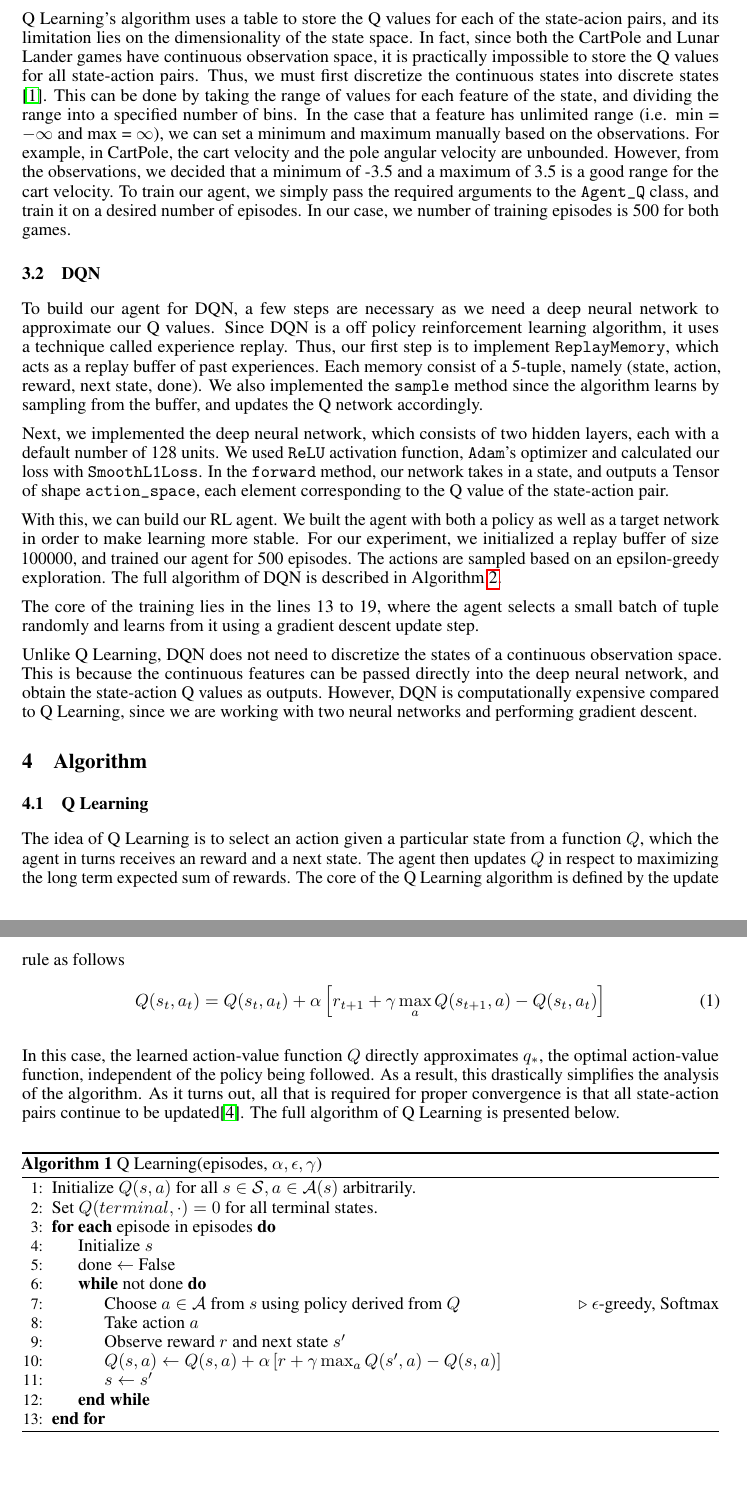
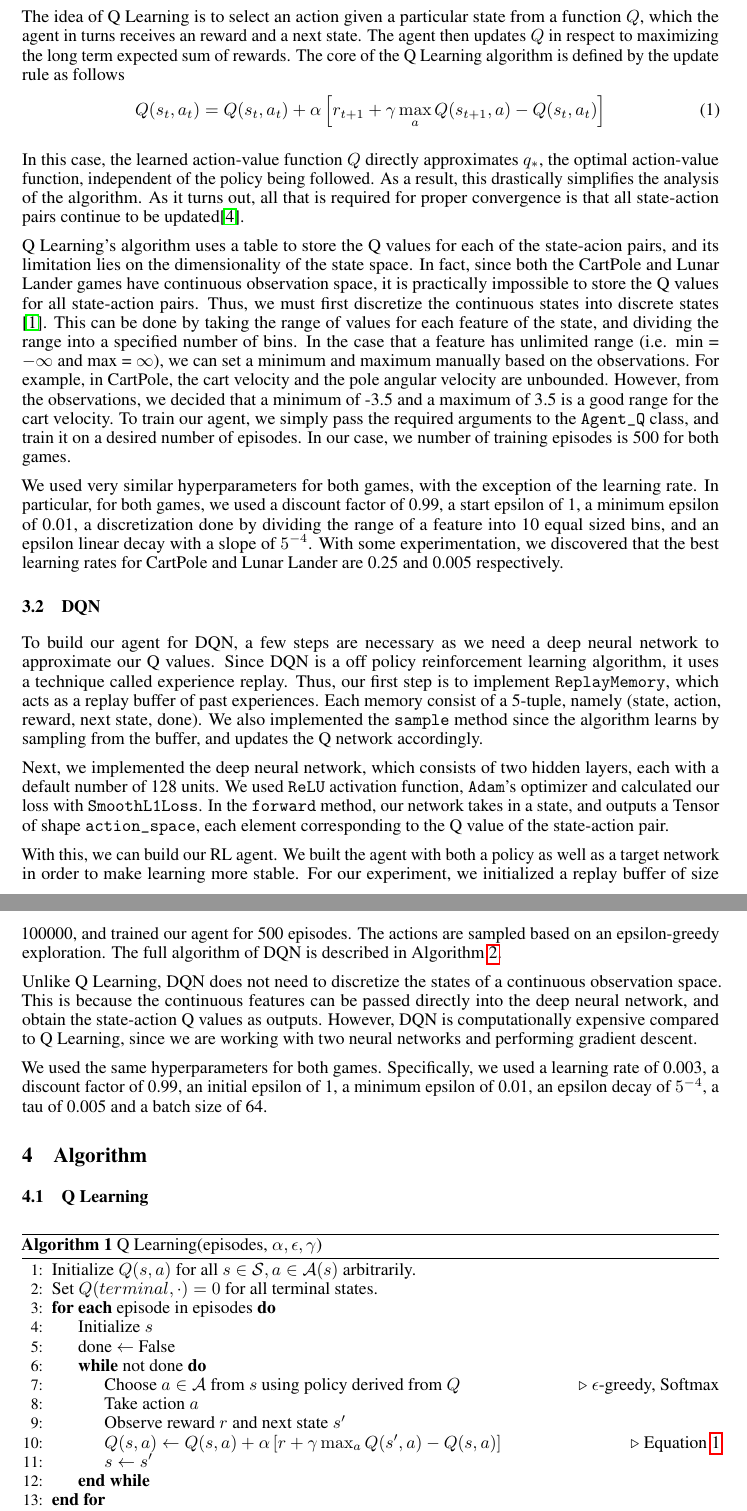
Before and after one commit to Ling01234/QLearning-vs-DQN, a LaTeX paper (Report/Report.tex): two parts of pages 2 and 3 of 5 before the commit and two parts of pages 2 and 3 of 4 after it, joined at a grey line, cut so that both start at the same text, the shorter picture padded with empty space. Compiled offline with pdfLaTeX.

Commit message:
continued report, updated notes

```diff
--- a/Report/Report.tex
+++ b/Report/Report.tex
@@ -120,6 +120,22 @@ performance of Q Learning and DQN.
 
 \section{Methodology}
 \subsection{Q Learning}
+The idea of Q Learning is to select an action given a particular state from a
+function \(Q\), which the agent in turns receives an reward and a next state.
+The agent then updates \(Q\) in respect to maximizing the long term expected
+sum of rewards. The core of the Q Learning algorithm is defined by the update
+rule as follows
+\begin{equation}
+      Q(s_t, a_t) = Q(s_t, a_t) + \alpha \left[r_{t+1} + \gamma \max_{a} Q(s_{t+1}, a) - Q(s_t, a_t)\right]
+      \label{eq:q_update_rule}
+\end{equation}
+
+In this case, the learned action-value function \(Q\) directly approximates
+\(q_*\), the optimal action-value function, independent of the policy being
+followed. As a result, this drastically simplifies the analysis of the
+algorithm. As it turns out, all that is required for proper convergence is that
+all state-action pairs continue to be updated\cite{sutton}.
+
 Q Learning's algorithm uses a table to store the Q values for each of the
 state-acion pairs, and its limitation lies on the dimensionality of the state
 space. In fact, since both the CartPole and Lunar Lander games have continuous
@@ -135,6 +151,14 @@ that a minimum of -3.5 and a maximum of 3.5 is a good range for the cart
 velocity. To train our agent, we simply pass the required arguments to the
 \verb+Agent_Q+ class, and train it on a desired number of episodes. In our
 case, we number of training episodes is 500 for both games.
+
+We used very similar hyperparameters for both games, with the exception of the
+learning rate. In particular, for both games, we used a discount factor of
+0.99, a start epsilon of 1, a minimum epsilon of 0.01, a discretization done by
+dividing the range of a feature into 10 equal sized bins, and an epsilon linear
+decay with a slope of \(5^{-4}\). With some experimentation, we discovered that
+the best learning rates for CartPole and Lunar Lander are 0.25 and 0.005
+respectively.
 
 \subsection{DQN}
 To build our agent for DQN, a few steps are necessary as we need a deep neural
@@ -159,37 +183,22 @@ experiment, we initialized a replay buffer of size 100000, and trained our
 agent for 500 episodes. The actions are sampled based on an epsilon-greedy
 exploration. The full algorithm of DQN is described in Algorithm \ref{alg:dqn}.
 
-The core of the training lies in the lines 13 to 19, where the agent selects a
-small batch of tuple randomly and learns from it using a gradient descent
-update step.
-
 Unlike Q Learning, DQN does not need to discretize the states of a continuous
 observation space. This is because the continuous features can be passed
 directly into the deep neural network, and obtain the state-action Q values as
 outputs. However, DQN is computationally expensive compared to Q Learning,
 since we are working with two neural networks and performing gradient descent.
 
+We used the same hyperparameters for both games. Specifically, we used a
+learning rate of 0.003, a discount factor of 0.99, an initial epsilon of 1, a
+minimum epsilon of 0.01, an epsilon decay of \(5^{-4}\), a tau of 0.005 and a
+batch size of 64.
+
 \section{Algorithm}
 
 \subsection{Q Learning}
-The idea of Q Learning is to select an action given a particular state from a
-function \(Q\), which the agent in turns receives an reward and a next state.
-The agent then updates \(Q\) in respect to maximizing the long term expected
-sum of rewards. The core of the Q Learning algorithm is defined by the update
-rule as follows
-\begin{equation}
-      Q(s_t, a_t) = Q(s_t, a_t) + \alpha \left[r_{t+1} + \gamma \max_{a} Q(s_{t+1}, a) - Q(s_t, a_t)\right]
-      \label{q_update_rule}
-\end{equation}
 
-In this case, the learned action-value function \(Q\) directly approximates
-\(q_*\), the optimal action-value function, independent of the policy being
-followed. As a result, this drastically simplifies the analysis of the
-algorithm. As it turns out, all that is required for proper convergence is that
-all state-action pairs continue to be updated\cite{sutton}. The full algorithm
-of Q Learning is presented below.
-
-\begin{algorithm}[H]
+\begin{algorithm}
       \caption{Q Learning(episodes, \(\alpha, \epsilon, \gamma\))}
       \label{alg:qlearning}
       \begin{algorithmic}[1]
@@ -202,7 +211,7 @@ of Q Learning is presented below.
             \State Choose \(a \in \mathcal{A}\) from \(s\) using policy derived from \(Q\) \Comment{\(\epsilon\)-greedy, Softmax}
             \State Take action \(a\)
             \State Observe reward \(r\) and next state \(s'\)
-            \State \(Q(s, a) \leftarrow Q(s, a) + \alpha \left[r + \gamma \max_{a} Q(s', a) - Q(s, a)\right]\)
+            \State \(Q(s, a) \leftarrow Q(s, a) + \alpha \left[r + \gamma \max_{a} Q(s', a) - Q(s, a)\right]\) \Comment{Equation \ref{eq:q_update_rule}}
             \State \(s \leftarrow s'\)
             \EndWhile
             \EndFor
```
Also changed, not shown: notes.md (+1 -1 lines), Report/Report.pdf, Report/Report.tex (2 more changed lines), 4 other files.
